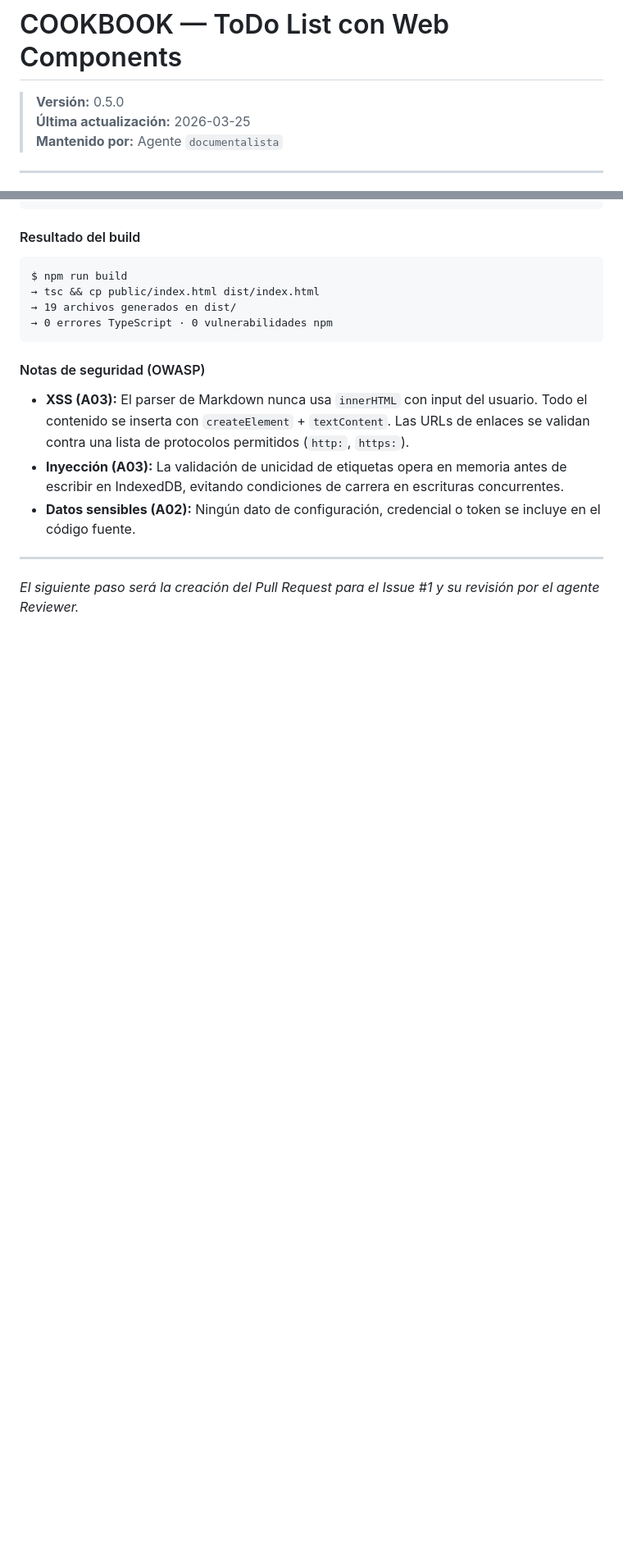
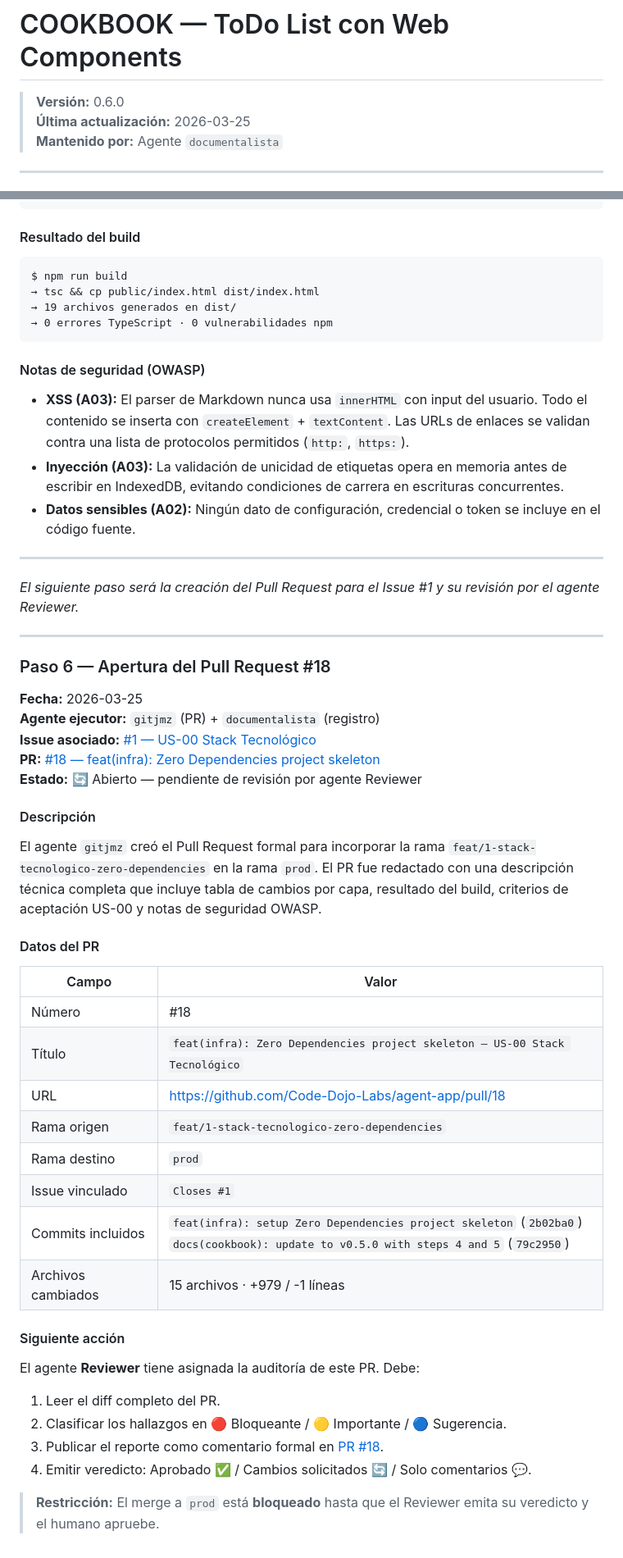
Before and after one commit to Code-Dojo-Labs/agent-app, a Markdown page: COOKBOOK.md, 2 parts joined by grey strips. Shown at 82% size. GitHub-like rendering; blank space fills up the shorter version.

Commit message:
docs(cookbook): update to v0.6.0 — register PR #18 opening
- Add Paso 6: PR #18 opened (feat/1-stack-tecnologico-zero-dependencies → prod)
- Link PR to Issue #1 (Closes #1)
- Document next action: Reviewer audit of base architecture
- Update ToC with Paso 6 entry
- Bump version from 0.5.0 to 0.6.0

```diff
--- a/COOKBOOK.md
+++ b/COOKBOOK.md
@@ -1,6 +1,6 @@
 # COOKBOOK — ToDo List con Web Components
 
-> **Versión:** 0.5.0
+> **Versión:** 0.6.0
 > **Última actualización:** 2026-03-25
 > **Mantenido por:** Agente `documentalista`
 
@@ -630,3 +631,40 @@ $ npm run build
 ---
 
 *El siguiente paso será la creación del Pull Request para el Issue #1 y su revisión por el agente Reviewer.*
+
+---
+
+### Paso 6 — Apertura del Pull Request #18
+
+**Fecha:** 2026-03-25
+**Agente ejecutor:** `gitjmz` (PR) + `documentalista` (registro)
+**Issue asociado:** [#1 — US-00 Stack Tecnológico](https://github.com/Code-Dojo-Labs/agent-app/issues/1)
+**PR:** [#18 — feat(infra): Zero Dependencies project skeleton](https://github.com/Code-Dojo-Labs/agent-app/pull/18)
+**Estado:** 🔄 Abierto — pendiente de revisión por agente Reviewer
+
+#### Descripción
+
+El agente `gitjmz` creó el Pull Request formal para incorporar la rama `feat/1-stack-tecnologico-zero-dependencies` en la rama `prod`. El PR fue redactado con una descripción técnica completa que incluye tabla de cambios por capa, resultado del build, criterios de aceptación US-00 y notas de seguridad OWASP.
+
+#### Datos del PR
+
+| Campo | Valor |
+|---|---|
+| Número | #18 |
+| Título | `feat(infra): Zero Dependencies project skeleton — US-00 Stack Tecnológico` |
+| URL | https://github.com/Code-Dojo-Labs/agent-app/pull/18 |
+| Rama origen | `feat/1-stack-tecnologico-zero-dependencies` |
+| Rama destino | `prod` |
+| Issue vinculado | `Closes #1` |
+| Commits incluidos | `feat(infra): setup Zero Dependencies project skeleton` (`2b02ba0`)<br>`docs(cookbook): update to v0.5.0 with steps 4 and 5` (`79c2950`) |
+| Archivos cambiados | 15 archivos · +979 / -1 líneas |
+
+#### Siguiente acción
+
+El agente **Reviewer** tiene asignada la auditoría de este PR. Debe:
+1. Leer el diff completo del PR.
+2. Clasificar los hallazgos en 🔴 Bloqueante / 🟡 Importante / 🔵 Sugerencia.
+3. Publicar el reporte como comentario formal en [PR #18](https://github.com/Code-Dojo-Labs/agent-app/pull/18).
+4. Emitir veredicto: Aprobado ✅ / Cambios solicitados 🔄 / Solo comentarios 💬.
+
+> **Restricción:** El merge a `prod` está **bloqueado** hasta que el Reviewer emita su veredicto y el humano apruebe.
```
Also changed, not shown: other parts of COOKBOOK.md (+1 -0 lines).
